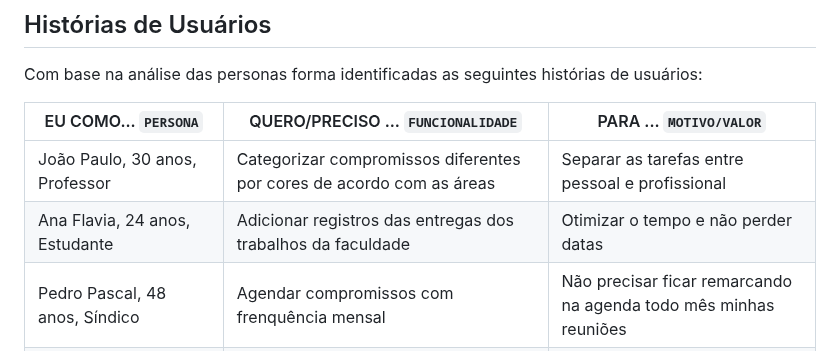
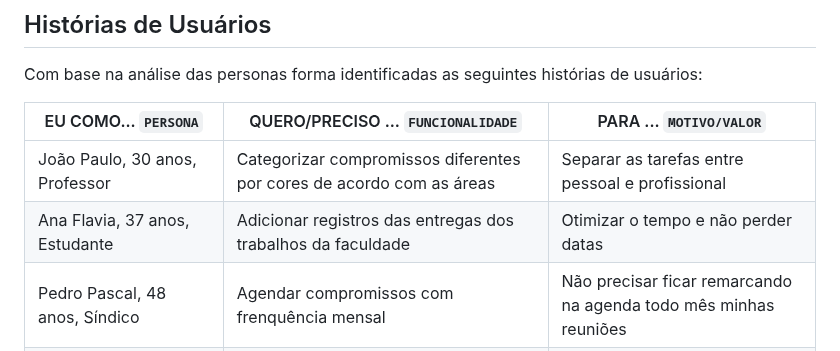
Before and after one commit to ICEI-PUC-Minas-PMV-ADS/pmv-ads-2023-1-e1-proj-web-t12-planejamento-diario, a Markdown page: docs/02-Especificação do Projeto.md, the part around the change. GitHub-like rendering.

```diff
--- a/docs/02-Especificação do Projeto.md
+++ b/docs/02-Especificação do Projeto.md
@@ -36,7 +36,7 @@ Com base na análise das personas forma identificadas as seguintes histórias de
 |EU COMO... `PERSONA`        | QUERO/PRECISO ... `FUNCIONALIDADE`                     |PARA ... `MOTIVO/VALOR`                                       |
 |----------------------------|--------------------------------------------------------|------------------------------------------------------------------------|
 |João Paulo, 30 anos, Professor| Categorizar compromissos diferentes por cores de acordo com as áreas | Separar as tarefas entre pessoal e profissional |
-|Ana Flavia, 24 anos, Estudante | Adicionar registros das entregas dos trabalhos da faculdade   | Otimizar o tempo e não perder datas  |
+|Ana Flavia, 37 anos, Estudante | Adicionar registros das entregas dos trabalhos da faculdade   | Otimizar o tempo e não perder datas  |
 |Pedro Pascal, 48 anos, Síndico | Agendar compromissos com frenquência mensal | Não precisar ficar remarcando na agenda todo mês minhas reuniões |
 |Júnior Bandeira, 46 anos, Atleta | Receber notificações a cada 3 horas | Lembrar de comer no horário certo, de acordo com a dieta |
 |Juliana Nicácio, 40 anos, Telemarketing | visualizar através de dispositivos web os compromissos registrados na minha conta | Conseguir cumprir as metas profissionais e ganhar comissão |
```
